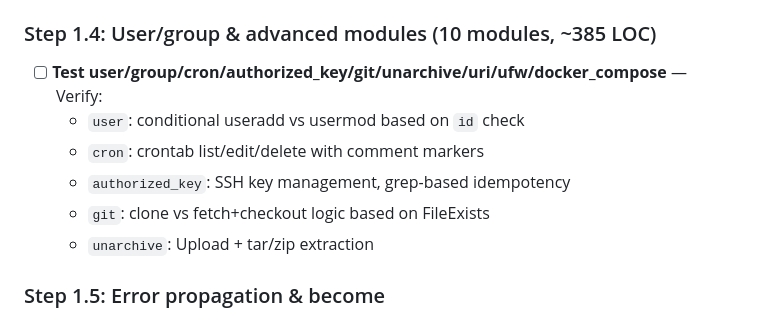
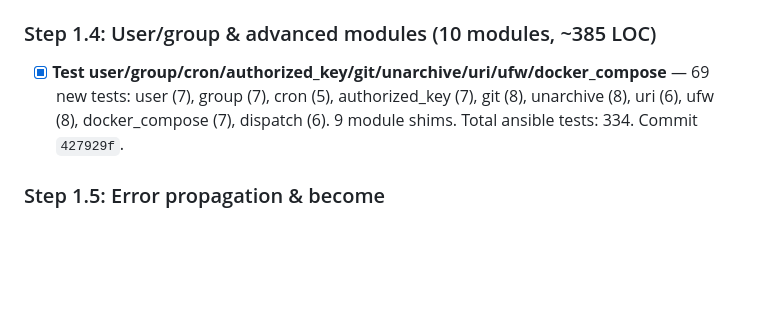
Before and after one commit to dAppCore/go-devops, a Markdown page: TODO.md, the part around the change. Drawn GitHub-style; blank space fills up the shorter version.

Commit message:
docs(todo): mark Phase 1 Step 1.4 complete (427929f)
Co-Authored-By: Virgil <virgil@lethean.io>

```diff
--- a/TODO.md
+++ b/TODO.md
@@ -33,12 +33,7 @@ Dispatched from core/go orchestration. Pick up tasks in order.
 
 ### Step 1.4: User/group & advanced modules (10 modules, ~385 LOC)
 
-- [ ] **Test user/group/cron/authorized_key/git/unarchive/uri/ufw/docker_compose** — Verify:
-  - `user`: conditional useradd vs usermod based on `id` check
-  - `cron`: crontab list/edit/delete with comment markers
-  - `authorized_key`: SSH key management, grep-based idempotency
-  - `git`: clone vs fetch+checkout logic based on FileExists
-  - `unarchive`: Upload + tar/zip extraction
+- [x] **Test user/group/cron/authorized_key/git/unarchive/uri/ufw/docker_compose** — 69 new tests: user (7), group (7), cron (5), authorized_key (7), git (8), unarchive (8), uri (6), ufw (8), docker_compose (7), dispatch (6). 9 module shims. Total ansible tests: 334. Commit `427929f`.
 
 ### Step 1.5: Error propagation & become
 
```
